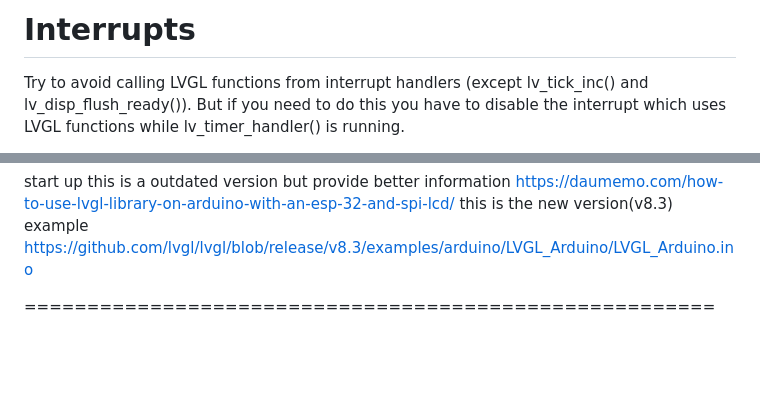
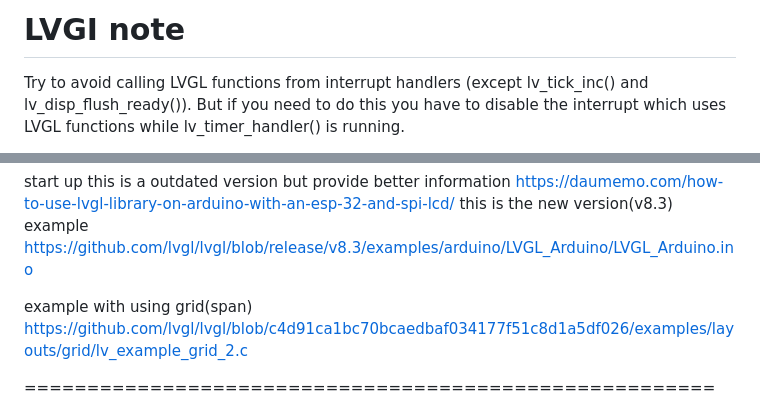
Before and after one commit to Think-N-Kreate-Ltd/AGIS-control-firmware, a Markdown page: note-for-andy.md, 2 parts joined by grey strips. GitHub-like rendering; blank space fills up the shorter version.

Commit message:
add notes

```diff
--- a/note-for-andy.md
+++ b/note-for-andy.md
@@ -1,4 +1,4 @@
-# Interrupts
+# LVGI note
 
 Try to avoid calling LVGL functions from interrupt handlers (except lv_tick_inc() and lv_disp_flush_ready()). But if you need to do this you have to disable the interrupt which uses LVGL functions while lv_timer_handler() is running.
 
@@ -15,6 +15,9 @@ this is a outdated version but provide better information
 https://daumemo.com/how-to-use-lvgl-library-on-arduino-with-an-esp-32-and-spi-lcd/
 this is the new version(v8.3) example
 https://github.com/lvgl/lvgl/blob/release/v8.3/examples/arduino/LVGL_Arduino/LVGL_Arduino.ino
+
+example with using grid(span)
+https://github.com/lvgl/lvgl/blob/c4d91ca1bc70bcaedbaf034177f51c8d1a5df026/examples/layouts/grid/lv_example_grid_2.c
 
 =======================================================
 # Sharing the SPI bus among SD card and other SPI devices
```
